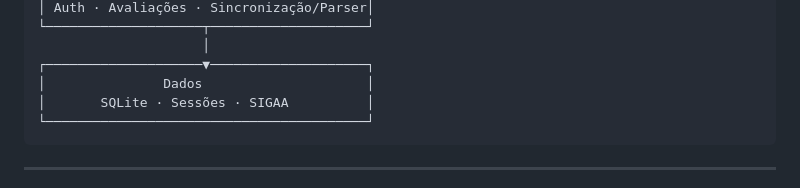
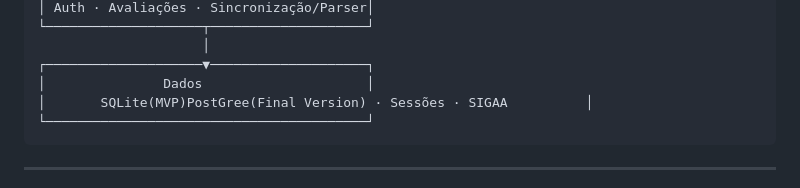
Before and after one commit to unb-mds/G2-2026-2, a Markdown page: README.md, the part around the change. Rendered like a GitHub page.

````diff
--- a/README.md
+++ b/README.md
@@ -130,7 +130,7 @@ O sistema foi planejado com uma **arquitetura modular em camadas**:
                      │
 ┌────────────────────▼────────────────────┐
 │               Dados                     │
-│       SQLite · Sessões · SIGAA          │
+│       SQLite(MVP)PostGree(Final Version) · Sessões · SIGAA          │
 └─────────────────────────────────────────┘
 ```
 
````
